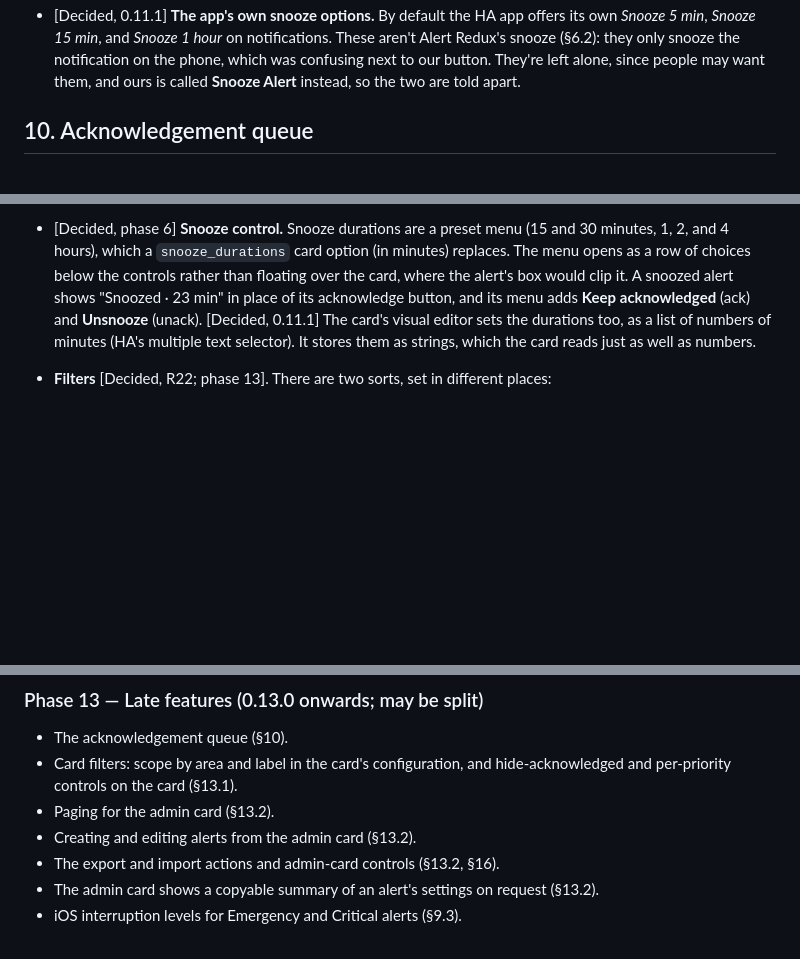
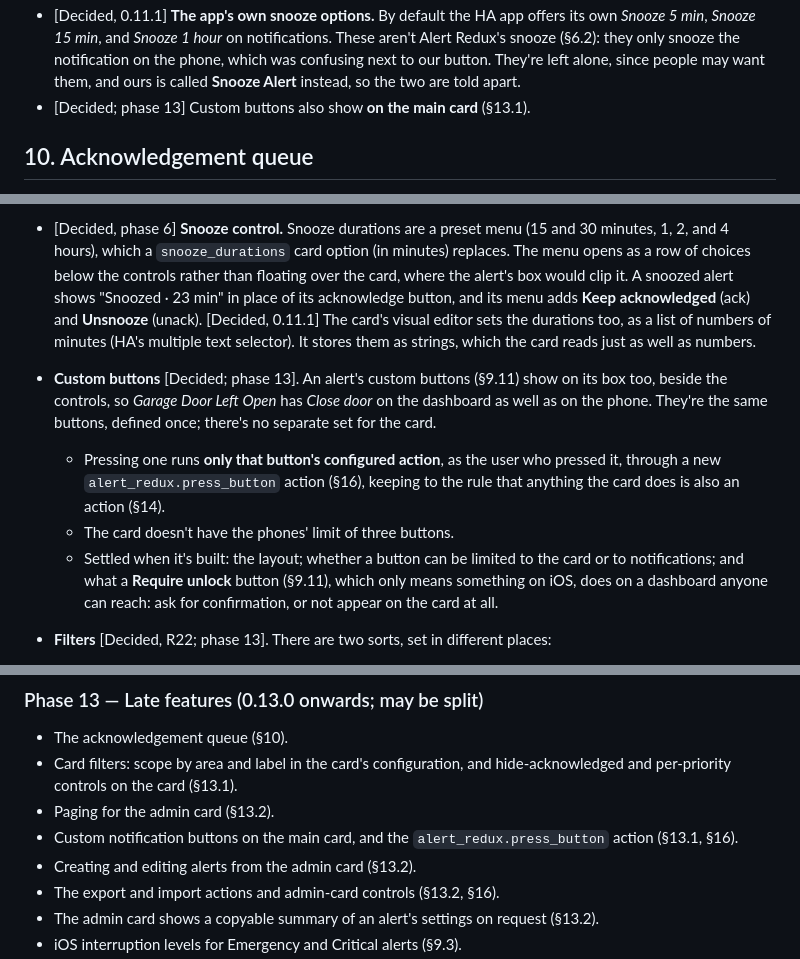
Before and after one commit to arkane-systems/ha-alert-redux, a Markdown page: docs/SPEC.md, 3 parts joined by grey strips. GitHub-like rendering; blank space fills up the shorter version.

Commit message:
Spec: custom buttons on the main card (phase 13)
An alert's custom notification buttons also show on its box on the main
card, from the same definitions, running through a new
alert_redux.press_button action. Layout, per-place limits, and Require
unlock on dashboards are left for phase 13.

Co-Authored-By: Claude Opus 5.5 <noreply@anthropic.com>

```diff
--- a/docs/SPEC.md
+++ b/docs/SPEC.md
@@ -985,6 +985,7 @@ keyboards could be added later. Other members leave the buttons out.
   notification on the phone, which was confusing next to our button. They're
   left alone, since people may want them, and ours is called **Snooze Alert**
   instead, so the two are told apart.
+- [Decided; phase 13] Custom buttons also show **on the main card** (§13.1).
 
 ## 10. Acknowledgement queue
 
@@ -1500,6 +1501,18 @@ To make sure it gets fixed:
   [Decided, 0.11.1] The card's visual editor sets the durations too, as a list
   of numbers of minutes (HA's multiple text selector). It stores them as
   strings, which the card reads just as well as numbers.
+- **Custom buttons** [Decided; phase 13]. An alert's custom buttons (§9.11)
+  show on its box too, beside the controls, so *Garage Door Left Open* has
+  *Close door* on the dashboard as well as on the phone. They're the same
+  buttons, defined once; there's no separate set for the card.
+  - Pressing one runs **only that button's configured action**, as the user who
+    pressed it, through a new `alert_redux.press_button` action (§16), keeping
+    to the rule that anything the card does is also an action (§14).
+  - The card doesn't have the phones' limit of three buttons.
+  - Settled when it's built: the layout; whether a button can be limited to the
+    card or to notifications; and what a **Require unlock** button (§9.11), which
+    only means something on iOS, does on a dashboard anyone can reach: ask for
+    confirmation, or not appear on the card at all.
 - **Filters** [Decided, R22; phase 13]. There are two sorts, set in different
   places:
   - **Scope, set once in the card's configuration** (and its visual editor):
@@ -2204,6 +2219,8 @@ shorter soak of its own on the real instance before release.
 - Card filters: scope by area and label in the card's configuration, and
   hide-acknowledged and per-priority controls on the card (§13.1).
 - Paging for the admin card (§13.2).
+- Custom notification buttons on the main card, and the `alert_redux.press_button`
+  action (§13.1, §16).
 - Creating and editing alerts from the admin card (§13.2).
 - The export and import actions and admin-card controls (§13.2, §16).
 - The admin card shows a copyable summary of an alert's settings on request
```
Also changed, not shown: other parts of docs/SPEC.md (+2 -0 lines).
